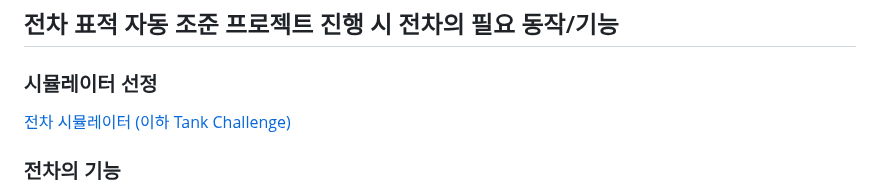
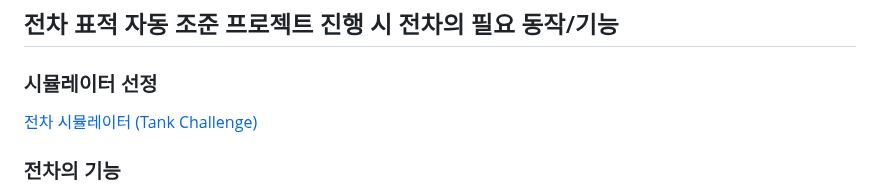
Before and after one commit to Rotem-Third-Project/Battlefield-object-recognition-learning-model, a Markdown page: 요구사항정의서.md, the part around the change. Drawn GitHub-style.

```diff
--- a/요구사항정의서.md
+++ b/요구사항정의서.md
@@ -4,7 +4,7 @@
 
 ### 시뮬레이터 선정
 
-[전차 시뮬레이터 (이하 Tank Challenge)](https://bangbaedong-vallet-co-ltd.gitbook.io/tank-challenge)
+[전차 시뮬레이터 (Tank Challenge)](https://bangbaedong-vallet-co-ltd.gitbook.io/tank-challenge)
 
 ### 전차의 기능
 
```
